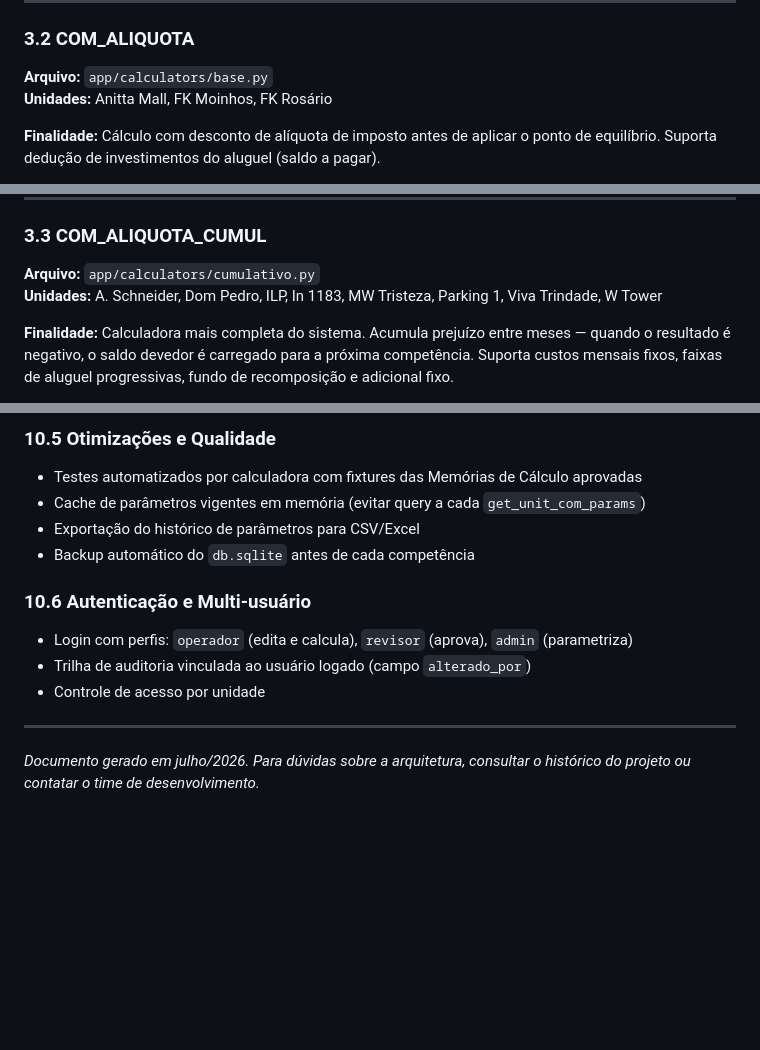
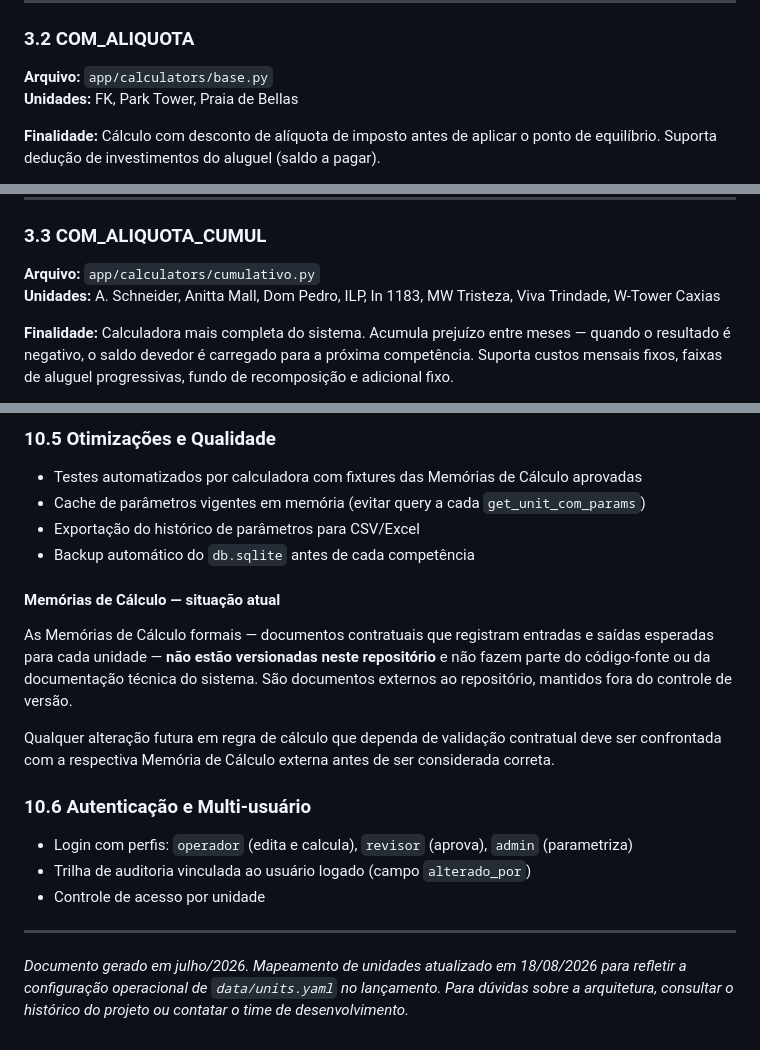
Before and after one commit to valandro-gestao/valandro-lyon-park, a Markdown page: docs/ARQUITETURA.md, 3 parts joined by grey strips. Rendered like a GitHub page; blank space fills up the shorter version.

```diff
--- a/docs/ARQUITETURA.md
+++ b/docs/ARQUITETURA.md
@@ -159,7 +206,7 @@ senão:
 ### 3.2 COM_ALIQUOTA
 
 **Arquivo:** `app/calculators/base.py`
-**Unidades:** Anitta Mall, FK Moinhos, FK Rosário
+**Unidades:** FK, Park Tower, Praia de Bellas
 
 **Finalidade:** Cálculo com desconto de alíquota de imposto antes de aplicar o ponto de equilíbrio. Suporta dedução de investimentos do aluguel (saldo a pagar).
 
@@ -184,7 +231,7 @@ saldo_a_pagar = aluguel - investimentos  (se houver)
 ### 3.3 COM_ALIQUOTA_CUMUL
 
 **Arquivo:** `app/calculators/cumulativo.py`
-**Unidades:** A. Schneider, Dom Pedro, ILP, In 1183, MW Tristeza, Parking 1, Viva Trindade, W Tower
+**Unidades:** A. Schneider, Anitta Mall, Dom Pedro, ILP, In 1183, MW Tristeza, Viva Trindade, W-Tower Caxias
 
 **Finalidade:** Calculadora mais completa do sistema. Acumula prejuízo entre meses — quando o resultado é negativo, o saldo devedor é carregado para a próxima competência. Suporta custos mensais fixos, faixas de aluguel progressivas, fundo de recomposição e adicional fixo.
 
@@ -795,6 +842,12 @@ O sistema foi projetado para receber novas unidades apenas com adição de entra
 - Exportação do histórico de parâmetros para CSV/Excel
 - Backup automático do `db.sqlite` antes de cada competência
 
+#### Memórias de Cálculo — situação atual
+
+As Memórias de Cálculo formais — documentos contratuais que registram entradas e saídas esperadas para cada unidade — **não estão versionadas neste repositório** e não fazem parte do código-fonte ou da documentação técnica do sistema. São documentos externos ao repositório, mantidos fora do controle de versão.
+
+Qualquer alteração futura em regra de cálculo que dependa de validação contratual deve ser confrontada com a respectiva Memória de Cálculo externa antes de ser considerada correta.
+
 ### 10.6 Autenticação e Multi-usuário
 
 - Login com perfis: `operador` (edita e calcula), `revisor` (aprova), `admin` (parametriza)
@@ -803,4 +856,4 @@ O sistema foi projetado para receber novas unidades apenas com adição de entra
 
 ---
 
-*Documento gerado em julho/2026. Para dúvidas sobre a arquitetura, consultar o histórico do projeto ou contatar o time de desenvolvimento.*
+*Documento gerado em julho/2026. Mapeamento de unidades atualizado em 18/08/2026 para refletir a configuração operacional de `data/units.yaml` no lançamento. Para dúvidas sobre a arquitetura, consultar o histórico do projeto ou contatar o time de desenvolvimento.*
```
Also changed, not shown: other parts of docs/ARQUITETURA.md (+50 -3 lines).
